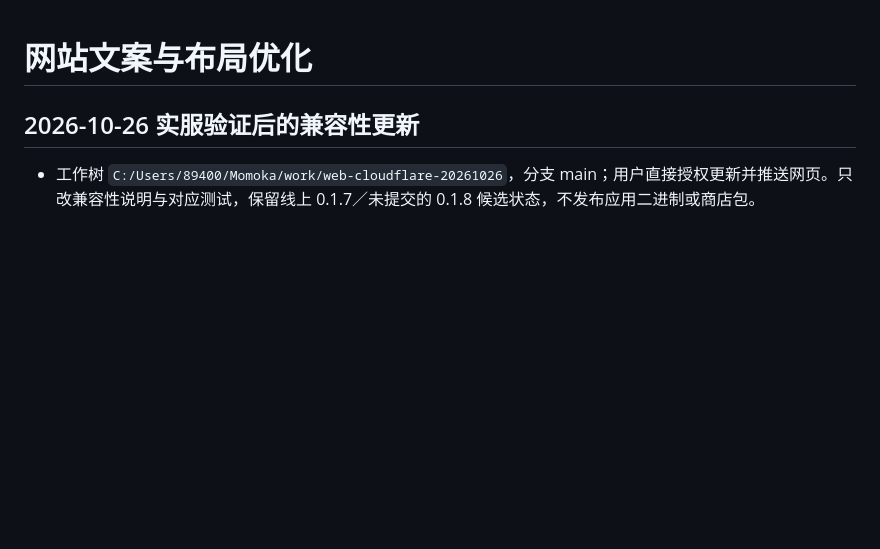
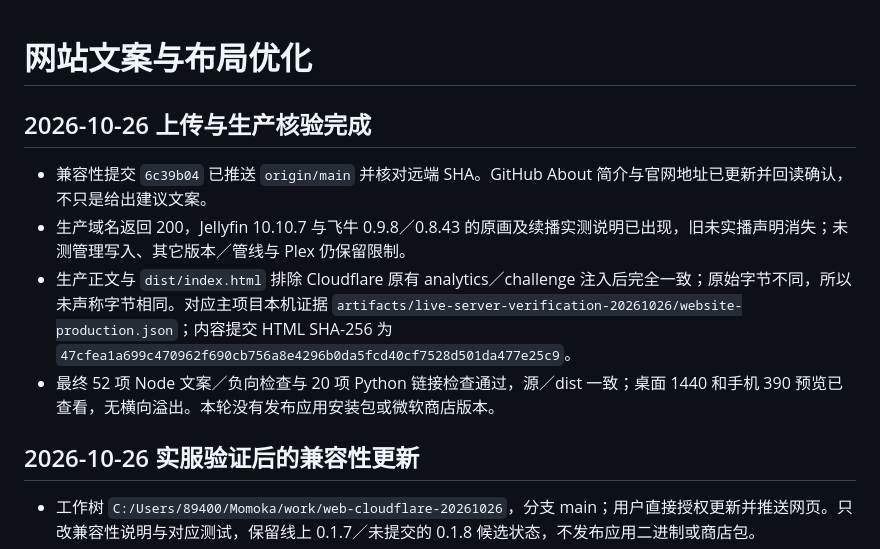
Before and after one commit to cudamin/Mmoka-web-cloudflare-, a Markdown page: PROGRESS.md, the part around the change. Drawn GitHub-style; blank space fills up the shorter version.

Commit message:
记录官网推送与 Cloudflare 生产内容验证完成
实际核验远端提交、生产实服说明及 About 简介；仅忽略已识别的 Cloudflare 注入脚本，不把原始字节差异掩盖成相同。网页内容和安装包发版保持分离。

Co-Authored-By: Claude Opus 5 <noreply@anthropic.com>

```diff
--- a/PROGRESS.md
+++ b/PROGRESS.md
@@ -1,5 +1,11 @@
 # 网站文案与布局优化
 
+## 2026-10-26 上传与生产核验完成
+
+- 兼容性提交 `6c39b04` 已推送 `origin/main` 并核对远端 SHA。GitHub About 简介与官网地址已更新并回读确认，不只是给出建议文案。
+- 生产域名返回 200，Jellyfin 10.10.7 与飞牛 0.9.8／0.8.43 的原画及续播实测说明已出现，旧未实播声明消失；未测管理写入、其它版本／管线与 Plex 仍保留限制。
+- 生产正文与 `dist/index.html` 排除 Cloudflare 原有 analytics／challenge 注入后完全一致；原始字节不同，所以未声称字节相同。对应主项目本机证据 `artifacts/live-server-verification-20261026/website-production.json`；内容提交 HTML SHA-256 为 `47cfea1a699c470962f690cb756a8e4296b0da5fcd40cf7528d501da477e25c9`。
+- 最终 52 项 Node 文案／负向检查与 20 项 Python 链接检查通过，源／dist 一致；桌面 1440 和手机 390 预览已查看，无横向溢出。本轮没有发布应用安装包或微软商店版本。
 ## 2026-10-26 实服验证后的兼容性更新
 
 - 工作树 `C:/Users/89400/Momoka/work/web-cloudflare-20261026`，分支 main；用户直接授权更新并推送网页。只改兼容性说明与对应测试，保留线上 0.1.7／未提交的 0.1.8 候选状态，不发布应用二进制或商店包。
```
